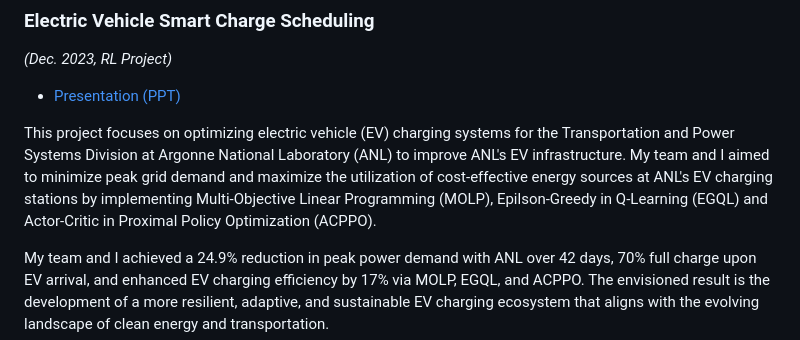
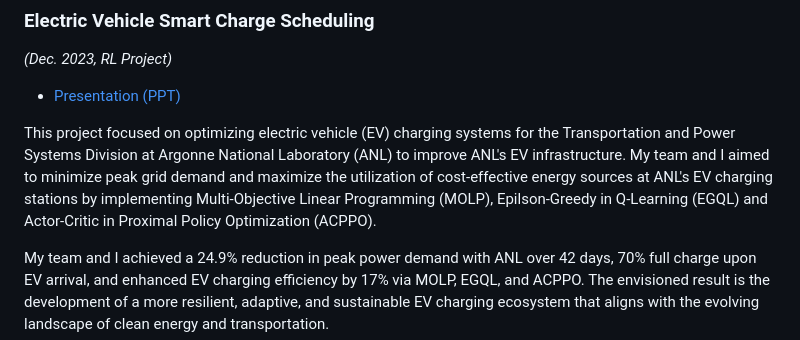
Before and after one commit to mountainmochi/Data_Science_Portfolio, a Markdown page: README.md, the part around the change. Drawn GitHub-style.

```diff
--- a/README.md
+++ b/README.md
@@ -41,7 +41,7 @@ Delving into these projects will reveal the depth and breadth of advanced data s
 
 - [Presentation (PPT)](https://github.com/mountainmochi/Data_Science_Portfolio/blob/main/Electric%20Vehicle%20Smart%20Charge%20Scheduling/Final%20Presentation%20.pptx)
 
-This project focuses on optimizing electric vehicle (EV) charging systems for the Transportation and Power Systems Division at Argonne National Laboratory (ANL) to improve ANL's EV infrastructure. My team and I aimed to minimize peak grid demand and maximize the utilization of cost-effective energy sources at ANL's EV charging stations by implementing Multi-Objective Linear Programming (MOLP), Epilson-Greedy in Q-Learning (EGQL) and Actor-Critic in Proximal Policy Optimization (ACPPO).
+This project focused on optimizing electric vehicle (EV) charging systems for the Transportation and Power Systems Division at Argonne National Laboratory (ANL) to improve ANL's EV infrastructure. My team and I aimed to minimize peak grid demand and maximize the utilization of cost-effective energy sources at ANL's EV charging stations by implementing Multi-Objective Linear Programming (MOLP), Epilson-Greedy in Q-Learning (EGQL) and Actor-Critic in Proximal Policy Optimization (ACPPO).
 
 
 My team and I achieved a 24.9% reduction in peak power demand with ANL over 42 days, 70% full charge upon EV arrival, and enhanced EV charging efficiency by 17% via MOLP, EGQL, and ACPPO. The envisioned result is the development of a more resilient, adaptive, and sustainable EV charging ecosystem that aligns with the evolving landscape of clean energy and transportation.
```
